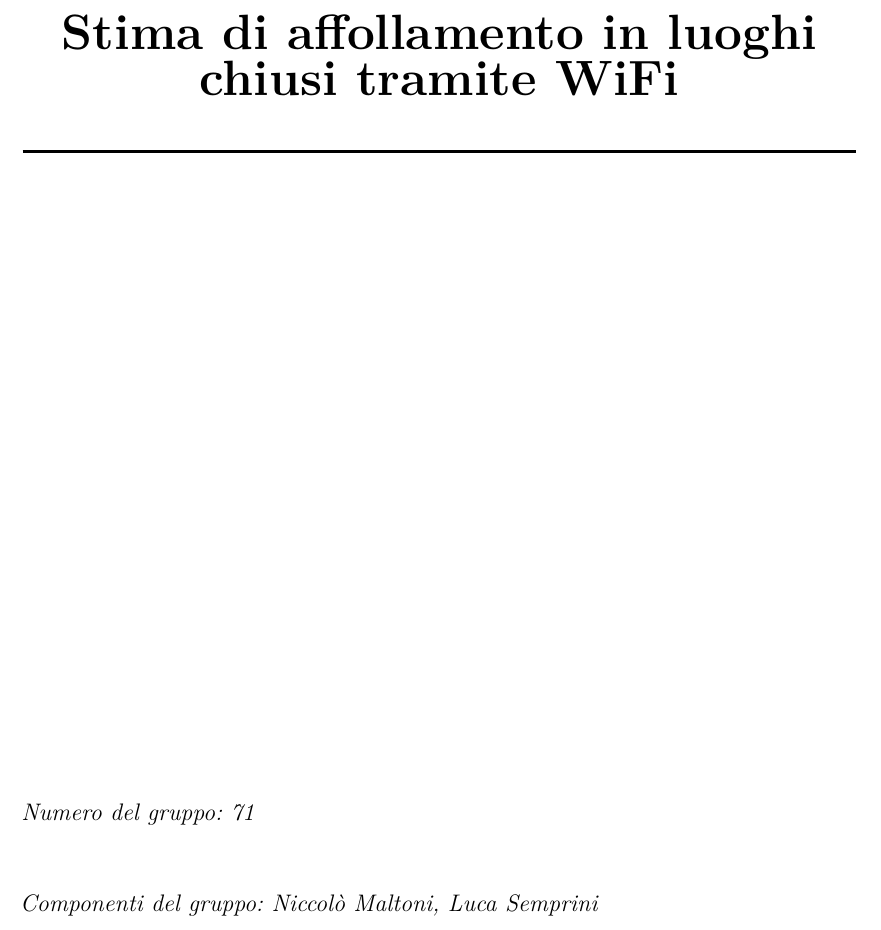
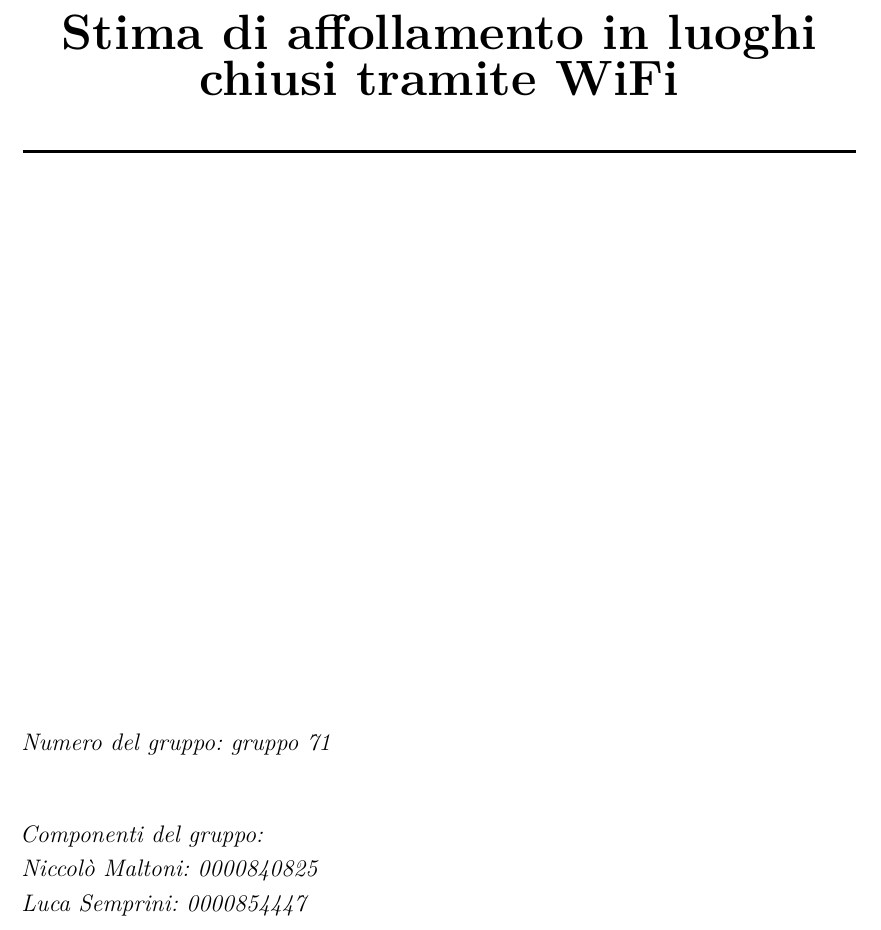
Before and after one commit to esp-sniff/esp8266-paper, a LaTeX document (report/report.tex, which reads report/src/1-title.tex): part of page 1 of 13, cut so that both start at the same text. Compiled offline with XeLaTeX.

Commit message:
fix title

```diff
--- a/report/src/1-title.tex
+++ b/report/src/1-title.tex
@@ -12,7 +12,11 @@
   \vfill
 
   \begin{flushleft}
-  \emph{Numero del gruppo: 71}\\[1cm]
-  \emph{Componenti del gruppo: Niccolò Maltoni, Luca Semprini}\\[3cm]
+  \emph{Numero del gruppo: gruppo 71}\\[1cm]
+  \emph{%
+    Componenti del gruppo:\\%
+    Niccolò Maltoni: 0000840825\\%
+    Luca Semprini: 0000854447%
+  }\\[3cm]
   \end{flushleft}
 \end{titlepage}
```
